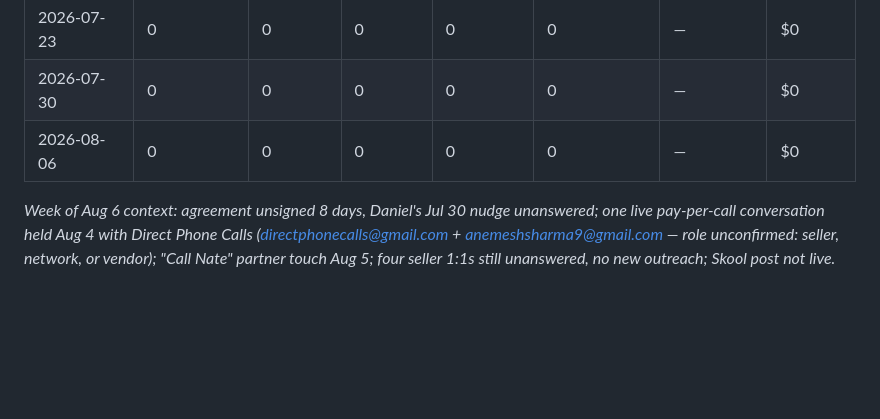
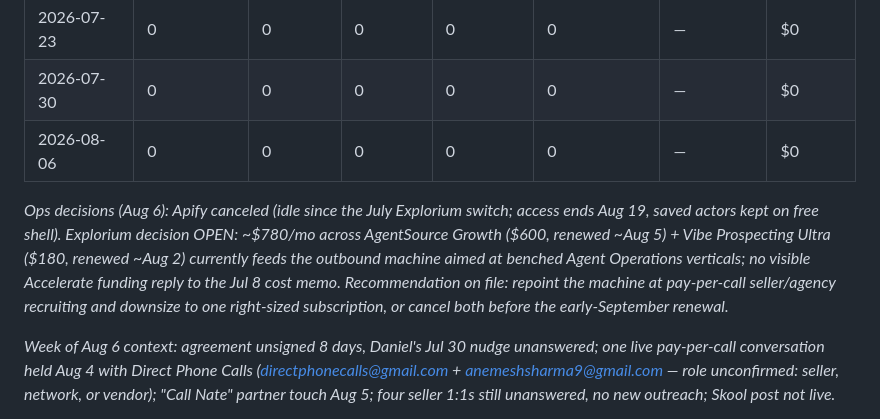
Before and after one commit to diyaidev/Claude, a Markdown page: pay-per-call/launch-tracker.md, the part around the change. Drawn GitHub-style; blank space fills up the shorter version.

Commit message:
Log Apify cancellation and open Explorium right-sizing decision
Apify canceled Aug 6 (idle since July's Explorium switch). Explorium
~$780/mo renewed early August; recommendation logged: repoint the
outbound data stack at seller recruiting and downsize, or cancel
before the September renewal.

Co-Authored-By: Claude Fable 5 <noreply@anthropic.com>
Claude-Session: https://claude.ai/code/session_01MifwQrdPVnWCpPrBJRnvaz

```diff
--- a/pay-per-call/launch-tracker.md
+++ b/pay-per-call/launch-tracker.md
@@ -73,6 +73,14 @@ Qualified call = new caller, correct category, in service area, 60+ seconds.
 | 2026-07-30 | 0 | 0 | 0 | 0 | 0 | — | $0 |
 | 2026-08-06 | 0 | 0 | 0 | 0 | 0 | — | $0 |
 
+*Ops decisions (Aug 6): Apify canceled (idle since the July Explorium switch; access ends
+Aug 19, saved actors kept on free shell). Explorium decision OPEN: ~$780/mo across AgentSource
+Growth ($600, renewed ~Aug 5) + Vibe Prospecting Ultra ($180, renewed ~Aug 2) currently feeds
+the outbound machine aimed at benched Agent Operations verticals; no visible Accelerate
+funding reply to the Jul 8 cost memo. Recommendation on file: repoint the machine at
+pay-per-call seller/agency recruiting and downsize to one right-sized subscription, or cancel
+both before the early-September renewal.*
+
 *Week of Aug 6 context: agreement unsigned 8 days, Daniel's Jul 30 nudge unanswered; one live
 pay-per-call conversation held Aug 4 with Direct Phone Calls (directphonecalls@gmail.com +
 anemeshsharma9@gmail.com — role unconfirmed: seller, network, or vendor); "Call Nate" partner
```
